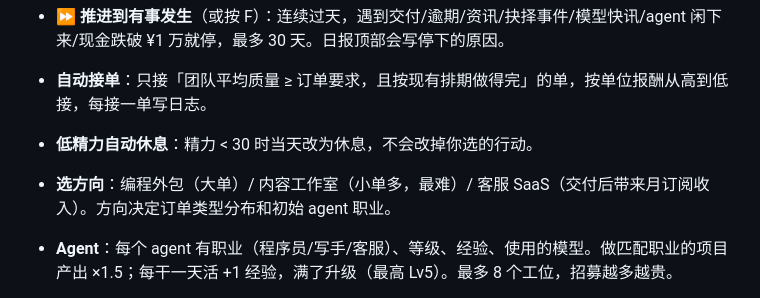
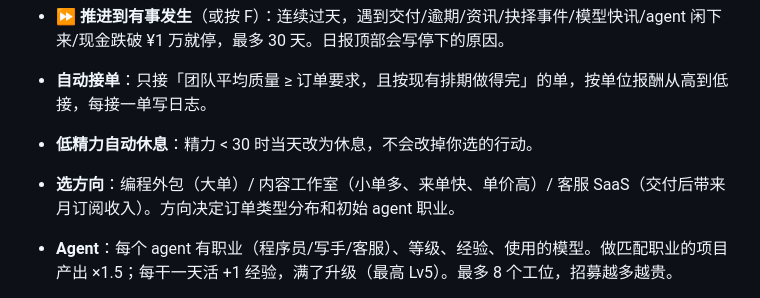
Before and after one commit to Jassy930/opc-story, a Markdown page: README.md, the part around the change. Drawn GitHub-style.

Commit message:
README：更新内容工作室描述

```diff
--- a/README.md
+++ b/README.md
@@ -20,7 +20,7 @@ bun balance.js      # 数值分析：多种策略各跑 20 局，对比通关天
 - **自动接单**：只接「团队平均质量 ≥ 订单要求，且按现有排期做得完」的单，按单位报酬从高到低接，每接一单写日志。
 - **低精力自动休息**：精力 < 30 时当天改为休息，不会改掉你选的行动。
 
-- **选方向**：编程外包（大单）/ 内容工作室（小单多，最难）/ 客服 SaaS（交付后带来月订阅收入）。方向决定订单类型分布和初始 agent 职业。
+- **选方向**：编程外包（大单）/ 内容工作室（小单多、来单快、单价高）/ 客服 SaaS（交付后带来月订阅收入）。方向决定订单类型分布和初始 agent 职业。
 - **Agent**：每个 agent 有职业（程序员/写手/客服）、等级、经验、使用的模型。做匹配职业的项目产出 ×1.5；每干一天活 +1 经验，满了升级（最高 Lv5）。最多 8 个工位，招募越多越贵。
   - 每个 agent 可以**手动指派项目**，不指派就自动分配（优先同类型、最早截止）。项目结束后自动回到自动分配。
 - **CEO 每日行动**（你自己）：日常管理 / 休息 / 跑客户（带回新单）/ 亲自把关（当天质量 +10%）/ 调提示词（全员经验）/ 发推营销（声誉）。行动消耗或恢复精力，精力低于 20 时全员质量 -5%。选中的行动会一直保持，精力不够时自动改为日常管理。
```
